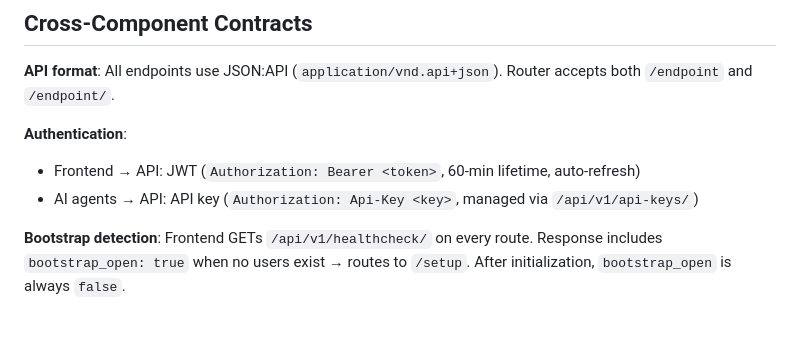
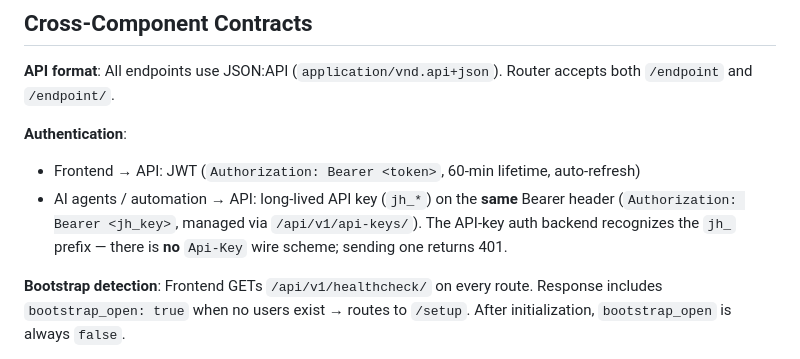
Before and after one commit to overcast-software/career_caddy, a Markdown page: CLAUDE.md, the part around the change. Rendered like a GitHub page; blank space fills up the shorter version.

Commit message:
docs: agent auth uses Bearer header, not Api-Key
The api has no Api-Key wire scheme. Agents and automation send the long-lived jh_ API key on the same Bearer header the frontend JWT uses. Sending Api-Key returns 401. Multiple sessions have chased this stale Cross-Component Contracts line.

```diff
--- a/CLAUDE.md
+++ b/CLAUDE.md
@@ -173,7 +173,7 @@ The **AI layer** runs locally. Agents chain MCP servers as tool providers. Email
 
 **Authentication**:
 - Frontend → API: JWT (`Authorization: Bearer <token>`, 60-min lifetime, auto-refresh)
-- AI agents → API: API key (`Authorization: Api-Key <key>`, managed via `/api/v1/api-keys/`)
+- AI agents / automation → API: long-lived API key (`jh_*`) on the **same** Bearer header (`Authorization: Bearer <jh_key>`, managed via `/api/v1/api-keys/`). The API-key auth backend recognizes the `jh_` prefix — there is **no** `Api-Key` wire scheme; sending one returns 401.
 
 **Bootstrap detection**: Frontend GETs `/api/v1/healthcheck/` on every route. Response includes `bootstrap_open: true` when no users exist → routes to `/setup`. After initialization, `bootstrap_open` is always `false`.
 
```
